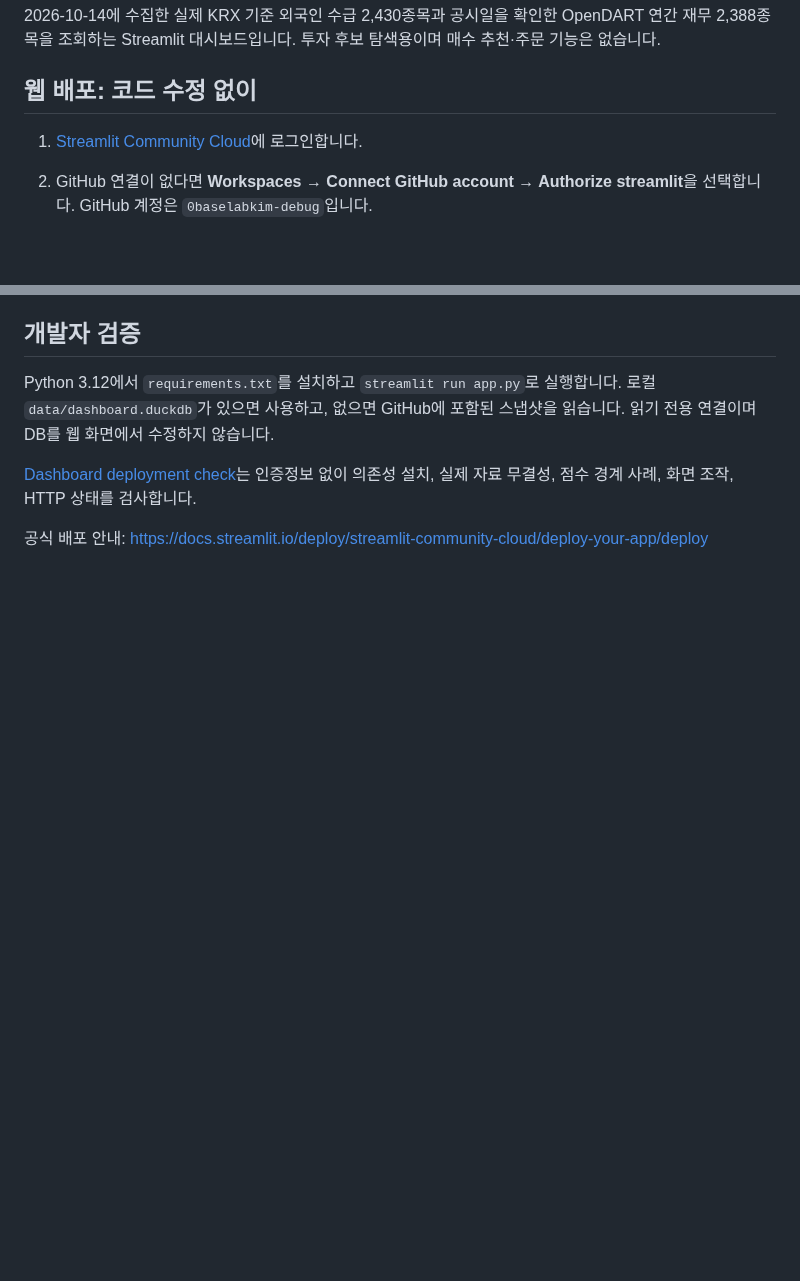
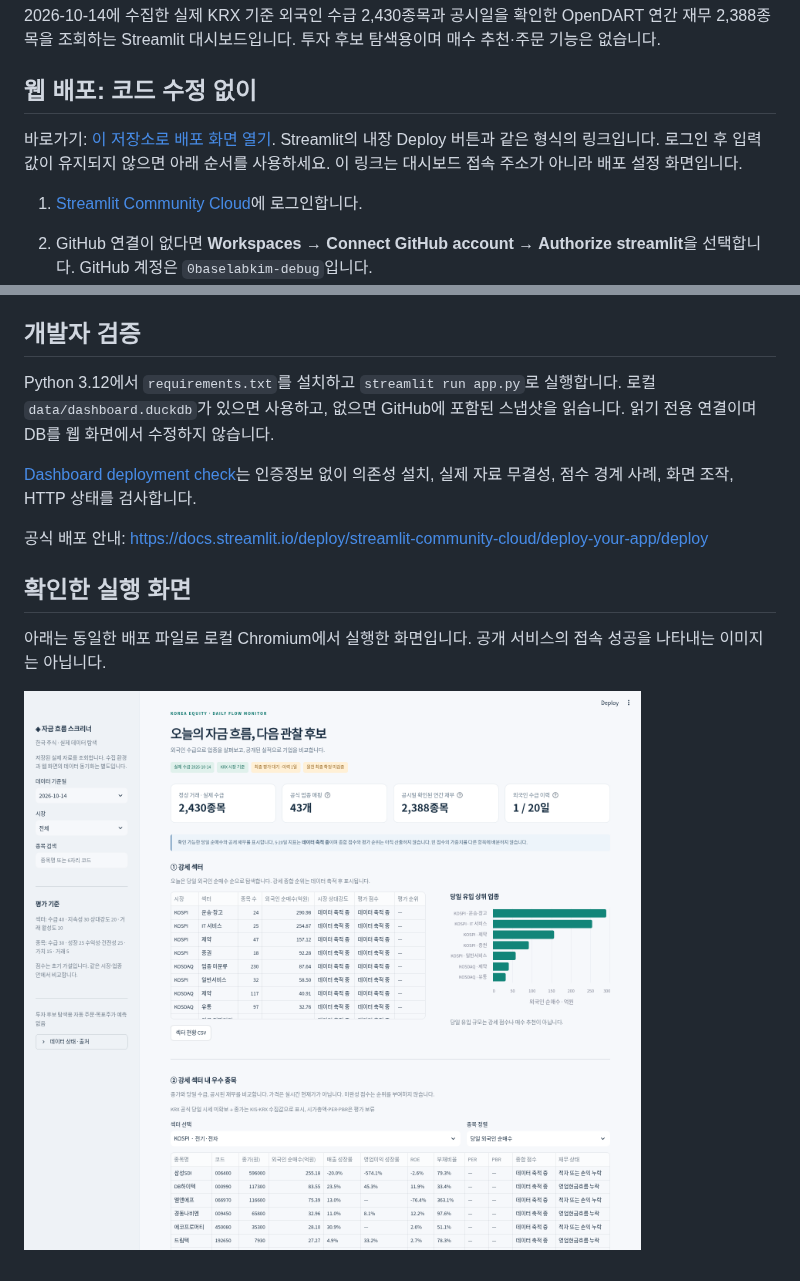
Before and after one commit to 0baselabkim-debug/qweasd, a Markdown page: README.md, 2 parts joined by grey strips. Rendered like a GitHub page; pictures changed too: docs/dashboard-preview.png (added); blank space fills up the shorter version.

Commit message:
Document verified deployment steps and browser previews

```diff
--- a/README.md
+++ b/README.md
@@ -3,6 +3,8 @@
 2026-10-14에 수집한 실제 KRX 기준 외국인 수급 2,430종목과 공시일을 확인한 OpenDART 연간 재무 2,388종목을 조회하는 Streamlit 대시보드입니다. 투자 후보 탐색용이며 매수 추천·주문 기능은 없습니다.
 
 ## 웹 배포: 코드 수정 없이
+
+바로가기: [이 저장소로 배포 화면 열기](https://share.streamlit.io/deploy?repository=0baselabkim-debug%2Fqweasd&branch=main&mainModule=app.py). Streamlit의 내장 Deploy 버튼과 같은 형식의 링크입니다. 로그인 후 입력값이 유지되지 않으면 아래 순서를 사용하세요. 이 링크는 대시보드 접속 주소가 아니라 배포 설정 화면입니다.
 
 1. [Streamlit Community Cloud](https://share.streamlit.io)에 로그인합니다.
 2. GitHub 연결이 없다면 **Workspaces → Connect GitHub account → Authorize streamlit**을 선택합니다. GitHub 계정은 `0baselabkim-debug`입니다.
@@ -41,3 +43,9 @@ Python 3.12에서 `requirements.txt`를 설치하고 `streamlit run app.py`로
 [Dashboard deployment check](https://github.com/0baselabkim-debug/qweasd/actions/workflows/dashboard-check.yml)는 인증정보 없이 의존성 설치, 실제 자료 무결성, 점수 경계 사례, 화면 조작, HTTP 상태를 검사합니다.
 
 공식 배포 안내: https://docs.streamlit.io/deploy/streamlit-community-cloud/deploy-your-app/deploy
+
+## 확인한 실행 화면
+
+아래는 동일한 배포 파일로 로컬 Chromium에서 실행한 화면입니다. 공개 서비스의 접속 성공을 나타내는 이미지는 아닙니다.
+
+![실제 데이터 대시보드](docs/dashboard-preview.png)
```
Also changed, not shown: docs/deployment-status.md (added, +26 -0 lines), docs/dashboard-detail.png (added).
